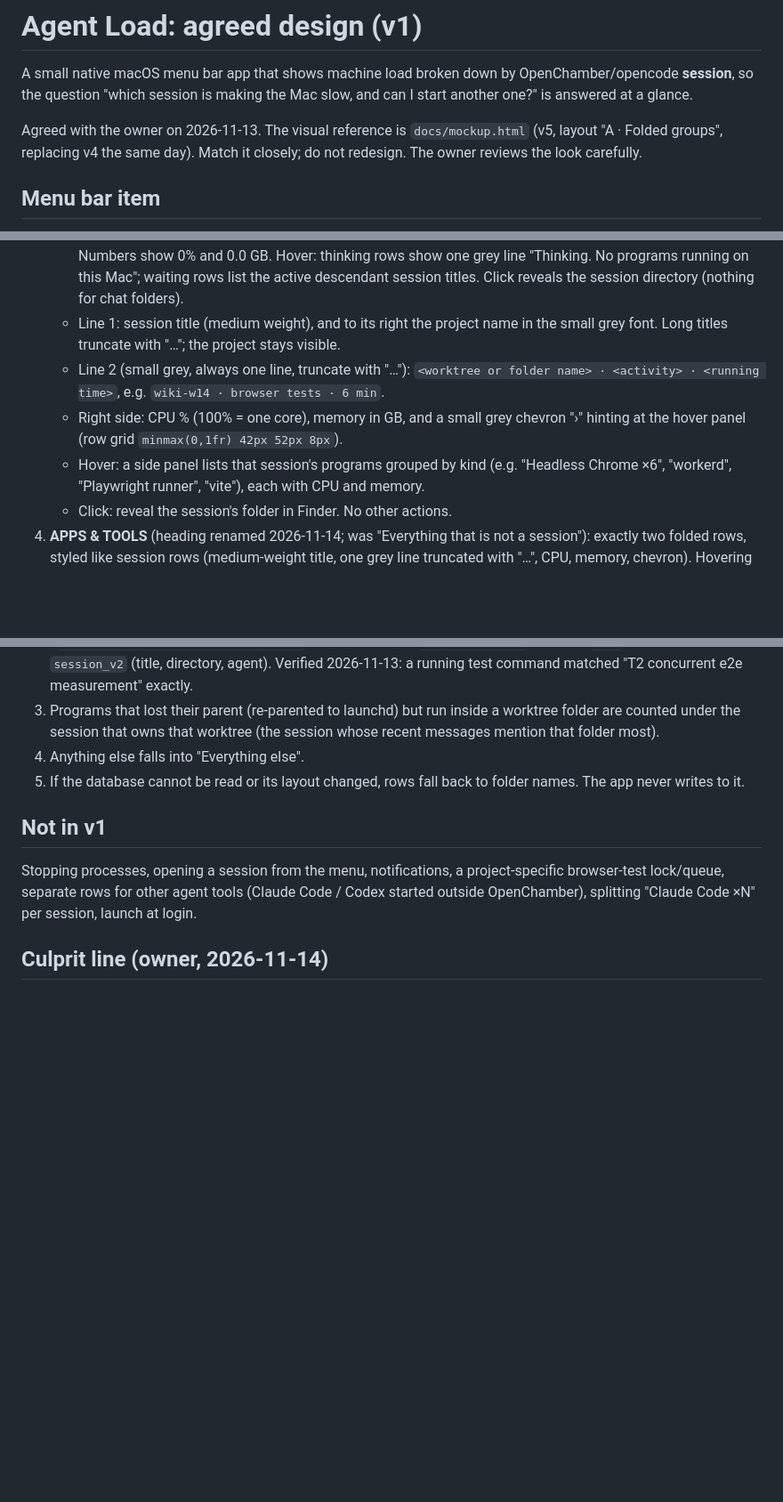
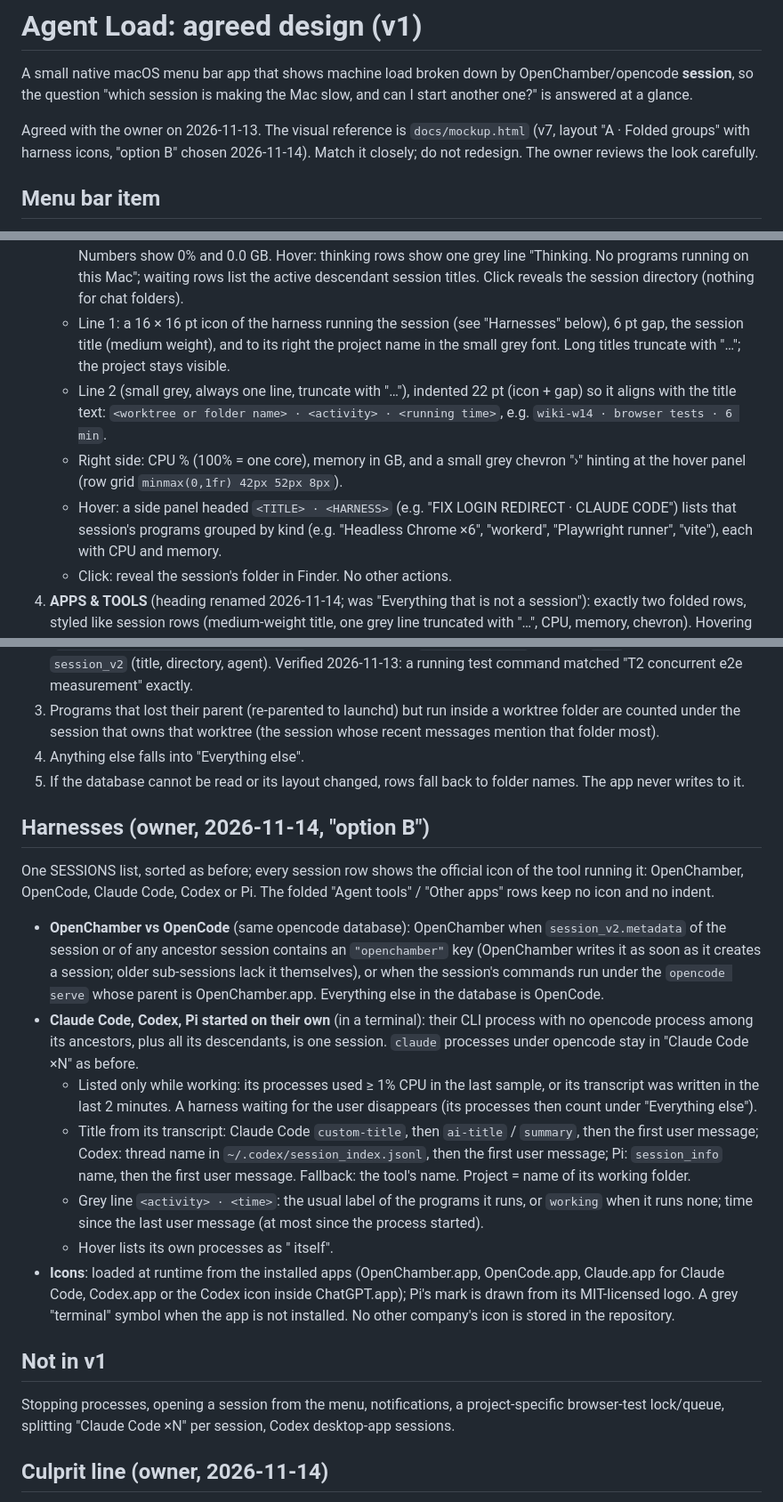
Before and after one commit to simonhimself/agent-load, a Markdown page: docs/design.md, 3 parts joined by grey strips. Shown at 89% size. Drawn GitHub-style; blank space fills up the shorter version.

```diff
--- a/docs/design.md
+++ b/docs/design.md
@@ -5,7 +5,7 @@ OpenChamber/opencode **session**, so the question "which session is making the
 Mac slow, and can I start another one?" is answered at a glance.
 
 Agreed with the owner on 2026-11-13. The visual reference is `docs/mockup.html`
-(v5, layout "A · Folded groups", replacing v4 the same day). Match it closely; do not
+(v7, layout "A · Folded groups" with harness icons, "option B" chosen 2026-11-14). Match it closely; do not
 redesign. The owner reviews the look carefully.
 
 ## Menu bar item
@@ -64,14 +64,17 @@ redesign. The owner reviews the look carefully.
      one grey line "Thinking. No programs running on this Mac"; waiting rows list the
      active descendant session titles. Click reveals the session directory (nothing for
      chat folders).
-   - Line 1: session title (medium weight), and to its right the project name
+   - Line 1: a 16 × 16 pt icon of the harness running the session (see "Harnesses" below),
+     6 pt gap, the session title (medium weight), and to its right the project name
      in the small grey font. Long titles truncate with "…"; the project stays visible.
-   - Line 2 (small grey, always one line, truncate with "…"):
+   - Line 2 (small grey, always one line, truncate with "…"), indented 22 pt (icon + gap)
+     so it aligns with the title text:
      `<worktree or folder name> · <activity> · <running time>`,
      e.g. `wiki-w14 · browser tests · 6 min`.
    - Right side: CPU % (100% = one core), memory in GB, and a small grey chevron "›"
      hinting at the hover panel (row grid `minmax(0,1fr) 42px 52px 8px`).
-   - Hover: a side panel lists that session's programs grouped by kind
+   - Hover: a side panel headed `<TITLE> · <HARNESS>` (e.g. "FIX LOGIN REDIRECT · CLAUDE CODE")
+     lists that session's programs grouped by kind
      (e.g. "Headless Chrome ×6", "workerd", "Playwright runner", "vite"), each with CPU and memory.
    - Click: reveal the session's folder in Finder. No other actions.
 4. **APPS & TOOLS** (heading renamed 2026-11-14; was "Everything that is not a session"): exactly two folded rows, styled like
@@ -113,11 +116,39 @@ redesign. The owner reviews the look carefully.
 5. If the database cannot be read or its layout changed, rows fall back to folder
    names. The app never writes to it.
 
+## Harnesses (owner, 2026-11-14, "option B")
+
+One SESSIONS list, sorted as before; every session row shows the official icon of the tool
+running it: OpenChamber, OpenCode, Claude Code, Codex or Pi. The folded "Agent tools" /
+"Other apps" rows keep no icon and no indent.
+
+- **OpenChamber vs OpenCode** (same opencode database): OpenChamber when `session_v2.metadata`
+  of the session or of any ancestor session contains an `"openchamber"` key (OpenChamber writes
+  it as soon as it creates a session; older sub-sessions lack it themselves), or when the
+  session's commands run under the `opencode serve` whose parent is OpenChamber.app.
+  Everything else in the database is OpenCode.
+- **Claude Code, Codex, Pi started on their own** (in a terminal): their CLI process with no
+  opencode process among its ancestors, plus all its descendants, is one session. `claude`
+  processes under opencode stay in "Claude Code ×N" as before.
+  - Listed only while working: its processes used ≥ 1% CPU in the last sample, or its
+    transcript was written in the last 2 minutes. A harness waiting for the user disappears
+    (its processes then count under "Everything else").
+  - Title from its transcript: Claude Code `custom-title`, then `ai-title` / `summary`, then the
+    first user message; Codex: thread name in `~/.codex/session_index.jsonl`, then the first user
+    message; Pi: `session_info` name, then the first user message. Fallback: the tool's name.
+    Project = name of its working folder.
+  - Grey line `<activity> · <time>`: the usual label of the programs it runs, or `working` when
+    it runs none; time since the last user message (at most since the process started).
+  - Hover lists its own processes as "<Harness> itself".
+- **Icons**: loaded at runtime from the installed apps (OpenChamber.app, OpenCode.app,
+  Claude.app for Claude Code, Codex.app or the Codex icon inside ChatGPT.app); Pi's mark is drawn
+  from its MIT-licensed logo. A grey "terminal" symbol when the app is not installed. No other
+  company's icon is stored in the repository.
+
 ## Not in v1
 
 Stopping processes, opening a session from the menu, notifications, a project-specific
-browser-test lock/queue, separate rows for other agent tools (Claude Code / Codex
-started outside OpenChamber), splitting "Claude Code ×N" per session, launch at login.
+browser-test lock/queue, splitting "Claude Code ×N" per session, Codex desktop-app sessions.
 
 ## Culprit line (owner, 2026-11-14)
 
```
Also changed, not shown: README.md (+16 -5 lines), docs/HOW-IT-WORKS.md (+30 -2 lines), docs/assets/dropdown-preview.png, 1 other file.
